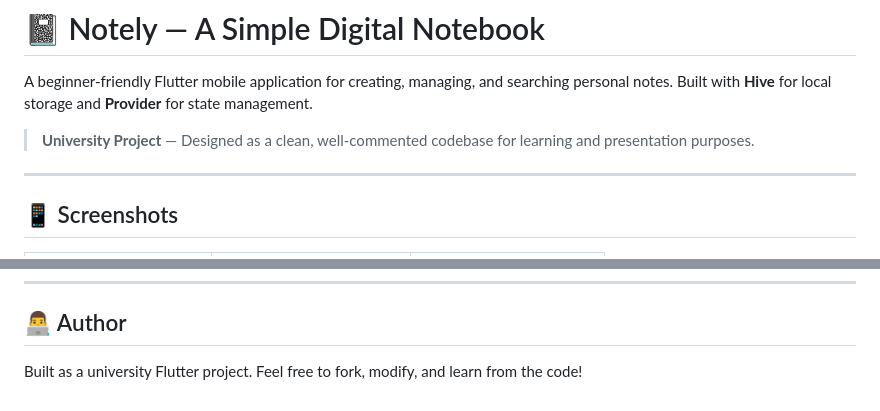
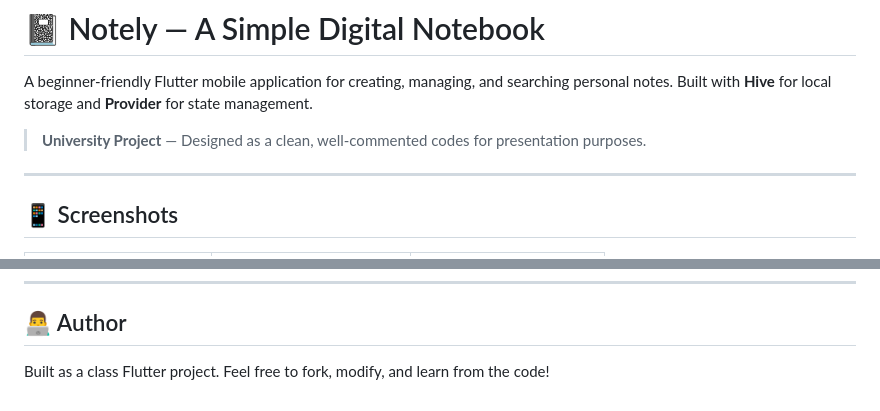
Before and after one commit to Denis-7242/notely, a Markdown page: README.md, 2 parts joined by grey strips. Rendered like a GitHub page.

Commit message:
docs: Correct wording in project description and author section of README

```diff
--- a/README.md
+++ b/README.md
@@ -2,7 +2,7 @@
 
 A beginner-friendly Flutter mobile application for creating, managing, and searching personal notes. Built with **Hive** for local storage and **Provider** for state management.
 
-> **University Project** — Designed as a clean, well-commented codebase for learning and presentation purposes.
+> **University Project** — Designed as a clean, well-commented codes for presentation purposes.
 
 ---
 
@@ -191,4 +191,4 @@ This project is open source and available under the [MIT License](LICENSE).
 
 ## 👨‍💻 Author
 
-Built as a university Flutter project. Feel free to fork, modify, and learn from the code!
+Built as a class Flutter project. Feel free to fork, modify, and learn from the code!
```
